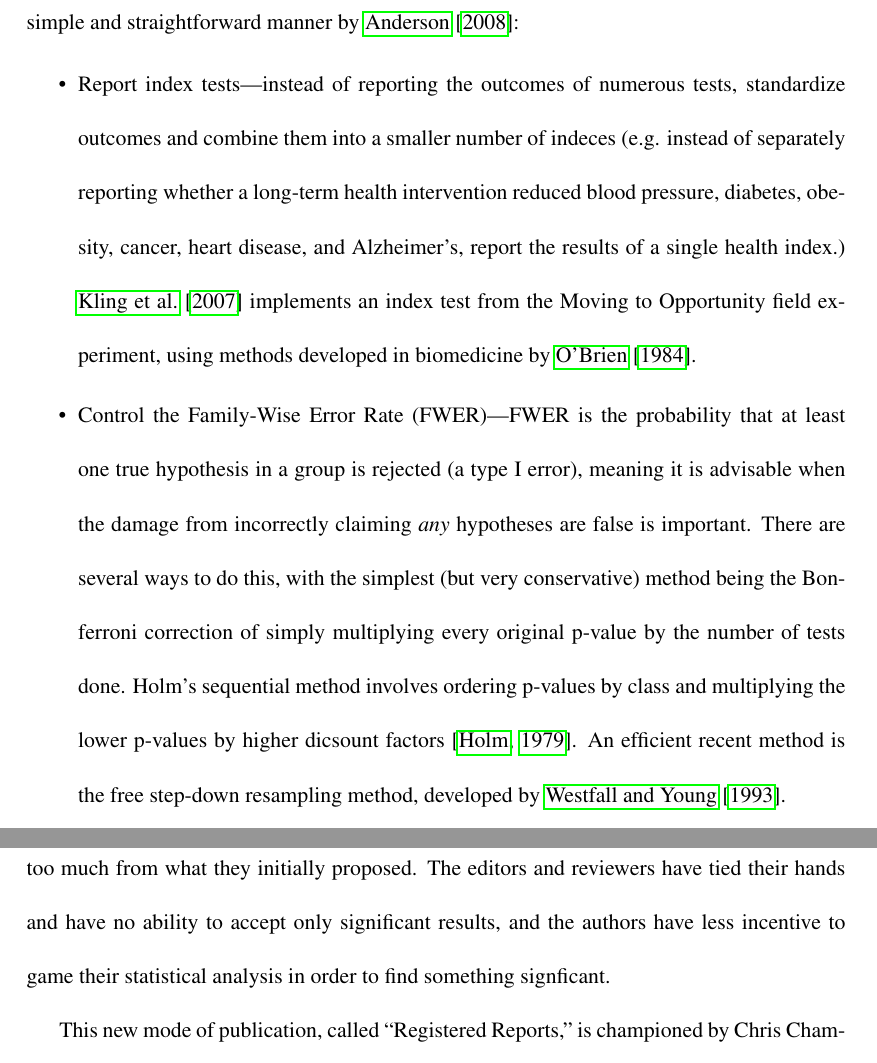
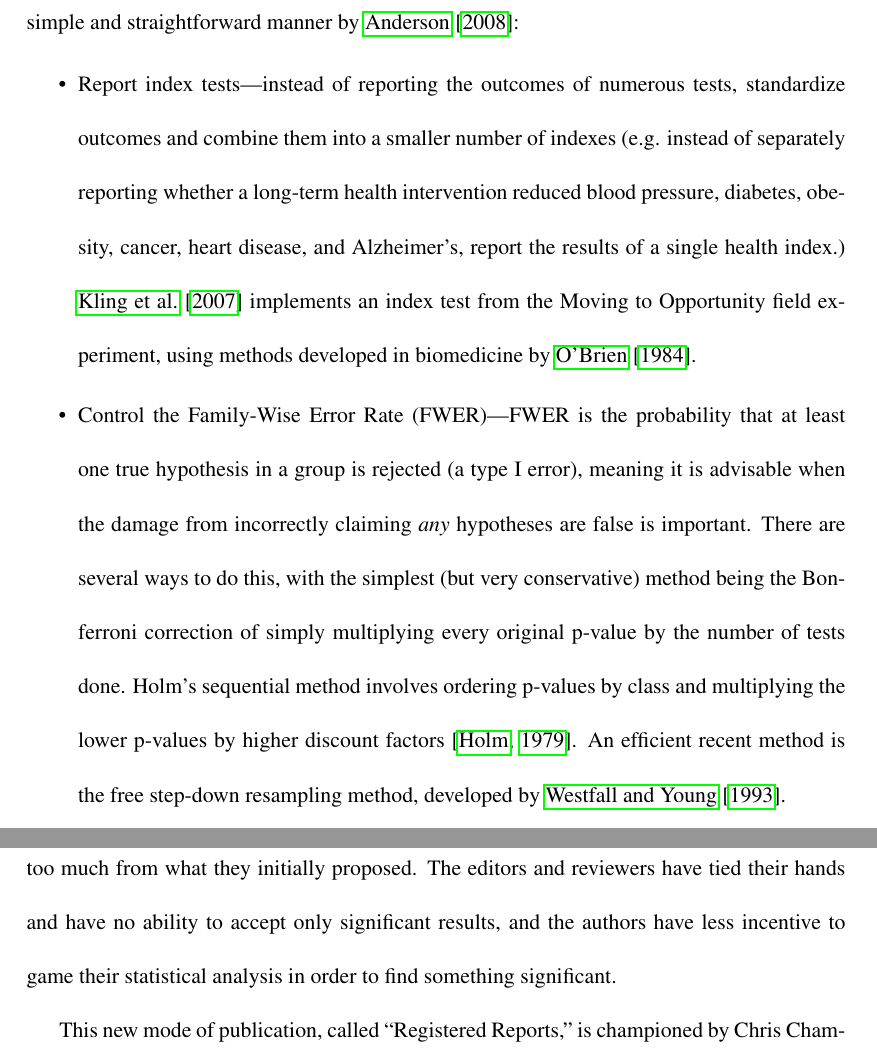
Before and after one commit to garretchristensen/BestPracticesManual, a LaTeX document (Manual.tex): two parts of pages 25 and 27 of 50, joined at a grey line, cut so that both start at the same text. Compiled offline with pdfLaTeX.

Commit message:
spelling

```diff
--- a/Manual.tex
+++ b/Manual.tex
@@ -404,10 +404,10 @@ but only 53\% of the plans matched what was published in the ultimate paper.
 Several of the PAP and lists of suggestions above include corrections for multiple hypothesis testing. The idea of correcting for multiple tests is widespread in certain fields, but has yet to take hold in the social sciences. Simply put, the idea is that because we are aware of the fact that test statistics and p-values appear significant purely by chance a certain proportion of the time, we can report different, \textit{better} p-values that control for the fact that we are running multiple tests. There are several ways to do this, a few of which are used and explained in a simple and straightforward manner by \cite{anderson_fwer}:
 \begin{itemize}
 \item
-Report index tests---instead of reporting the outcomes of numerous tests, standardize outcomes and combine them into a smaller number of indeces (e.g. instead of separately reporting whether a long-term health intervention reduced blood pressure, diabetes, obesity, cancer, heart disease, and Alzheimer's, report the results of a single health index.) \cite{kling2007experimental} implements an index test from the Moving to Opportunity field experiment, using methods developed in biomedicine by \cite{obrien1984procedures}.
+Report index tests---instead of reporting the outcomes of numerous tests, standardize outcomes and combine them into a smaller number of indexes (e.g. instead of separately reporting whether a long-term health intervention reduced blood pressure, diabetes, obesity, cancer, heart disease, and Alzheimer's, report the results of a single health index.) \cite{kling2007experimental} implements an index test from the Moving to Opportunity field experiment, using methods developed in biomedicine by \cite{obrien1984procedures}.
 
 \item
-Control the Family-Wise Error Rate (FWER)---FWER is the probability that at least one true hypothesis in a group is rejected (a type I error), meaning it is advisable when the damage from incorrectly claiming \textit{any} hypotheses are false is important. There are several ways to do this, with the simplest (but very conservative) method being the Bonferroni correction of simply multiplying every original p-value by the number of tests done. Holm's sequential method involves ordering p-values by class and multiplying the lower p-values by higher dicsount factors \citep{holm_multipletesting}. An efficient recent method is the free step-down resampling method, developed by \cite{westfall_young_multiple}.
+Control the Family-Wise Error Rate (FWER)---FWER is the probability that at least one true hypothesis in a group is rejected (a type I error), meaning it is advisable when the damage from incorrectly claiming \textit{any} hypotheses are false is important. There are several ways to do this, with the simplest (but very conservative) method being the Bonferroni correction of simply multiplying every original p-value by the number of tests done. Holm's sequential method involves ordering p-values by class and multiplying the lower p-values by higher discount factors \citep{holm_multipletesting}. An efficient recent method is the free step-down resampling method, developed by \cite{westfall_young_multiple}.
 
 \item
 Control the False Discovery Rate (FDR)---In situations where a single type I error is not catastrophic, researchers may be willing to use a less conservative method and trade off some incorrect rejections in exchange for greater power. This is possible by controlling the FDR, or the percentage of rejections that are type I errors. \cite{benjamini1995controlling} details a simple algorithm to control this rate at a chosen level, and \cite{benjamini2006adaptive} describes a two-step procedure with greater power.
@@ -429,7 +429,7 @@ ideally specifying beforehand the interactions to be tested, with a justificatio
 
 
 \subsection{Results-Blind Reviewing}
-A new development in research transparency which helps to address both publication bias and researcher degrees of freedom is results-blind reviewing. In results-blind reviewing, authors submit a detailed research plan \textit{before} conducting the research. They submit this plan to a journal, and the journal rejects or gives an in-principle acceptance of the not-yet-written article based on the scientific merit of the question being asked and the methods proposed to answer them, as opposed to whether the results pass an arbitrary threshold of statistical significance. Then the authors conduct the research, and their paper is published as long as they don't deviate too much from what they initially proposed. The editors and reviewers have tied their hands and have no ability to accept only significant results, and the authors have less incentive to game their statistical analysis in order to find something signficant.
+A new development in research transparency which helps to address both publication bias and researcher degrees of freedom is results-blind reviewing. In results-blind reviewing, authors submit a detailed research plan \textit{before} conducting the research. They submit this plan to a journal, and the journal rejects or gives an in-principle acceptance of the not-yet-written article based on the scientific merit of the question being asked and the methods proposed to answer them, as opposed to whether the results pass an arbitrary threshold of statistical significance. Then the authors conduct the research, and their paper is published as long as they don't deviate too much from what they initially proposed. The editors and reviewers have tied their hands and have no ability to accept only significant results, and the authors have less incentive to game their statistical analysis in order to find something significant.
 
 This new mode of publication, called ``Registered Reports," is championed by Chris Chambers, psychologist at Cardiff University, and has been adopted by over a dozen journals. See a full list of journals adopting the procedure at \url{https://osf.io/8mpji/}. \textit{Social Pyschology} ran an issue dedicated to this type of article, with an editorial explaining the concept \citep{nosek2014registered}. \textit{AIMS Neuroscience}, which uses this format, published an editorial answering 25 frequently asked questions pertaining to registered reports \citep{chambers2014instead}. A forthcoming special issue of \textit{Comparative Political Studies} will also publish articles of this type \citep{FindleyCPS}.
 
```
Also changed, not shown: Manual.tex (2 more changed lines).
